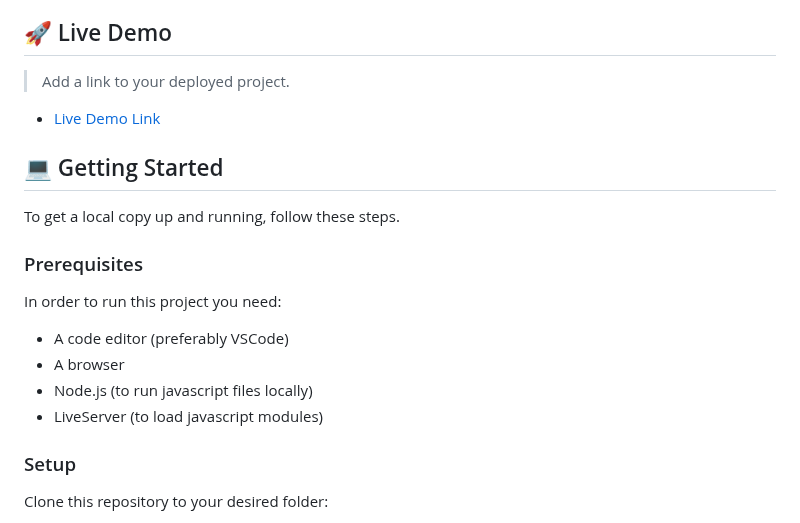
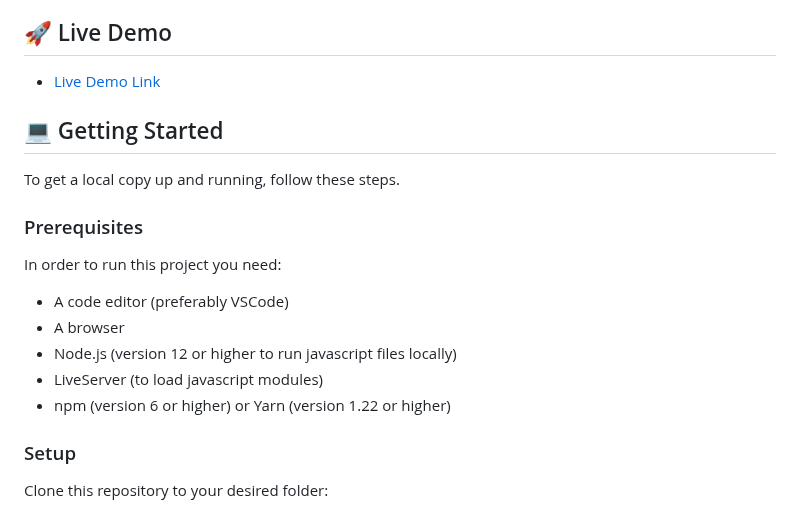
Before and after one commit to microverseinc/readme-template, a Markdown page: README.md, the part around the change. GitHub-like rendering.

```diff
--- a/README.md
+++ b/README.md
@@ -75,8 +75,6 @@
 
 ## 🚀 Live Demo <a name="live-demo"></a>
 
-> Add a link to your deployed project.
-
 - [Live Demo Link](https://yourdeployedapplicationlink.com)
 
 
@@ -91,8 +89,9 @@ To get a local copy up and running, follow these steps.
 In order to run this project you need:
 - A code editor (preferably VSCode)
 - A browser
-- Node.js (to run javascript files locally)
+- Node.js (version 12 or higher to run javascript files locally)
 - LiveServer (to load javascript modules)
+- npm (version 6 or higher) or Yarn (version 1.22 or higher)
 
 <!--
 Example command:
```
